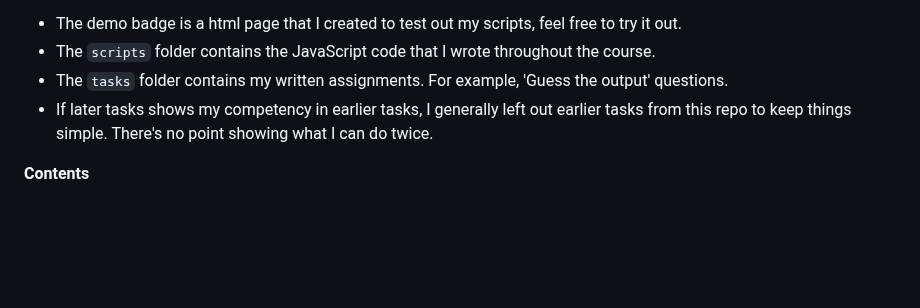
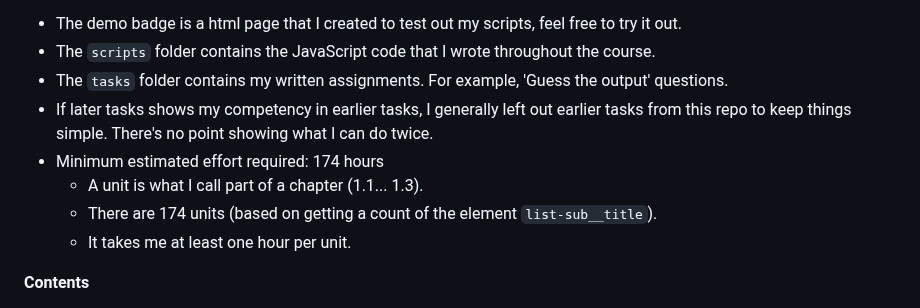
Before and after one commit to p2635/modern-js-tutorial, a Markdown page: README.md, the part around the change. Drawn GitHub-style; blank space fills up the shorter version.

Commit message:
Add estimated effort

```diff
--- a/README.md
+++ b/README.md
@@ -11,6 +11,10 @@ This course documents my work for the open source course '[The Modern JavaScript
 - The `scripts` folder contains the JavaScript code that I wrote throughout the course.
 - The `tasks` folder contains my written assignments. For example, 'Guess the output' questions.
 - If later tasks shows my competency in earlier tasks, I generally left out earlier tasks from this repo to keep things simple. There's no point showing what I can do twice.
+- Minimum estimated effort required: 174 hours
+  - A unit is what I call part of a chapter (1.1... 1.3).
+  - There are 174 units (based on getting a count of the element `list-sub__title`).
+  - It takes me at least one hour per unit.
 
 **Contents**
 
```
